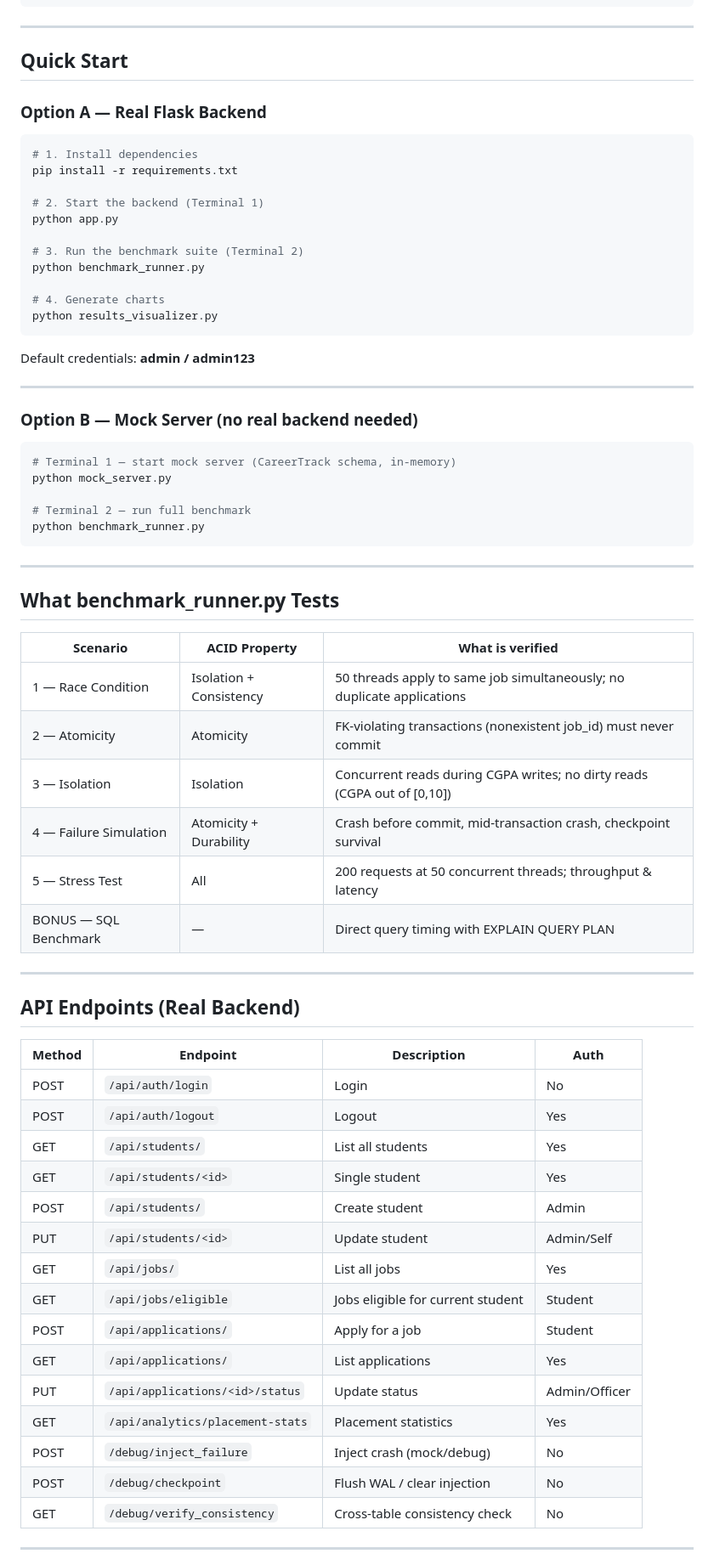
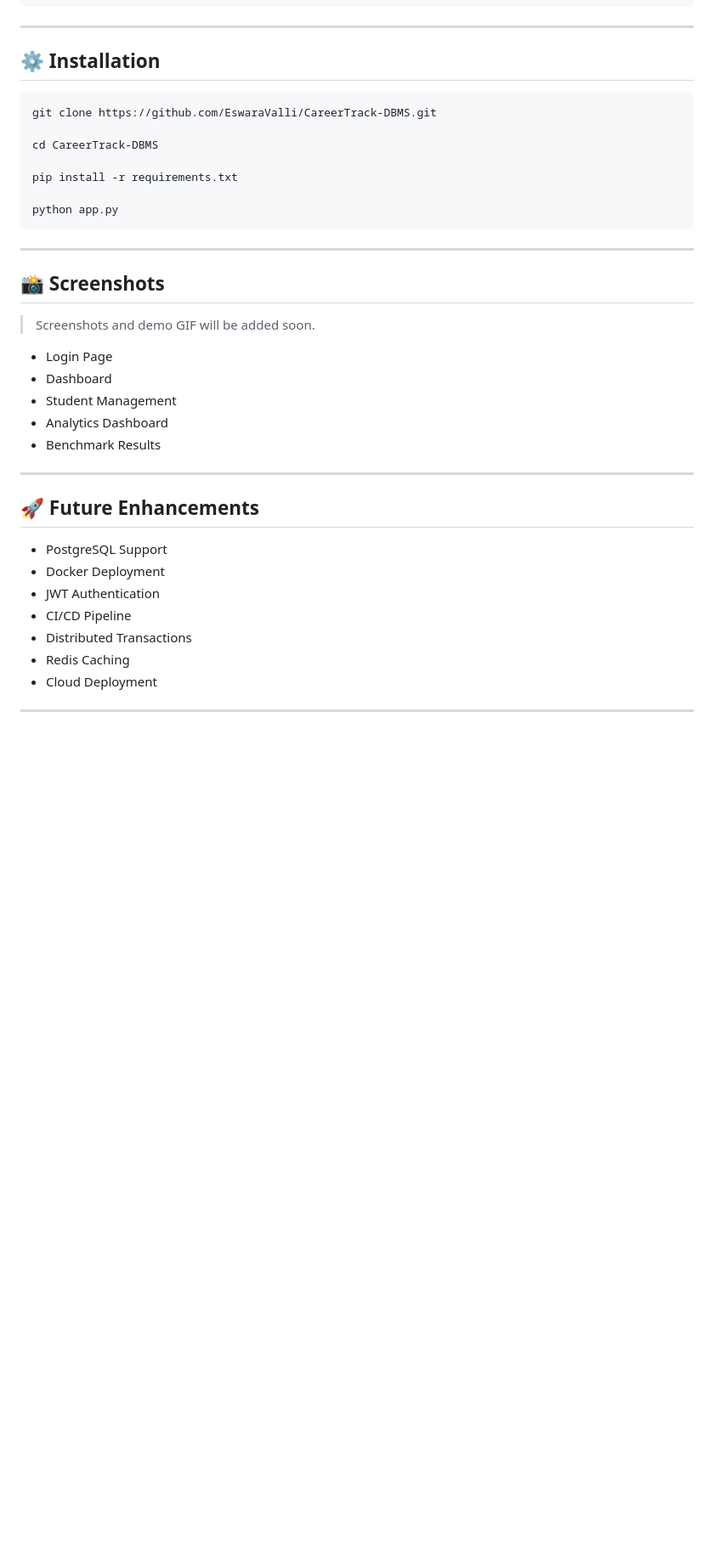
Before and after one commit to EswaraValli/CareerTrack-DBMS, a Markdown page: README.md, the part around one of its changes. Shown at 85% size. Rendered like a GitHub page; blank space fills up the shorter version.

````diff
--- a/README.md
+++ b/README.md
@@ -116,71 +116,40 @@ Module_B/
 
 ---
 
-## Quick Start
-
-### Option A — Real Flask Backend
+## ⚙️ Installation
 
 ```bash
-# 1. Install dependencies
+git clone https://github.com/EswaraValli/CareerTrack-DBMS.git
+
+cd CareerTrack-DBMS
+
 pip install -r requirements.txt
 
-# 2. Start the backend (Terminal 1)
 python app.py
-
-# 3. Run the benchmark suite (Terminal 2)
-python benchmark_runner.py
-
-# 4. Generate charts
-python results_visualizer.py
-```
-
-Default credentials: **admin / admin123**
-
----
-
-### Option B — Mock Server (no real backend needed)
-
-```bash
-# Terminal 1 — start mock server (CareerTrack schema, in-memory)
-python mock_server.py
-
-# Terminal 2 — run full benchmark
-python benchmark_runner.py
 ```
 
 ---
 
-## What benchmark_runner.py Tests
+## 📸 Screenshots
 
-| Scenario | ACID Property | What is verified |
-|----------|--------------|-----------------|
-| 1 — Race Condition | Isolation + Consistency | 50 threads apply to same job simultaneously; no duplicate applications |
-| 2 — Atomicity | Atomicity | FK-violating transactions (nonexistent job_id) must never commit |
-| 3 — Isolation | Isolation | Concurrent reads during CGPA writes; no dirty reads (CGPA out of [0,10]) |
-| 4 — Failure Simulation | Atomicity + Durability | Crash before commit, mid-transaction crash, checkpoint survival |
-| 5 — Stress Test | All | 200 requests at 50 concurrent threads; throughput & latency |
-| BONUS — SQL Benchmark | — | Direct query timing with EXPLAIN QUERY PLAN |
+> Screenshots and demo GIF will be added soon.
+
+- Login Page
+- Dashboard
+- Student Management
+- Analytics Dashboard
+- Benchmark Results
 
 ---
 
-## API Endpoints (Real Backend)
+## 🚀 Future Enhancements
 
-| Method | Endpoint | Description | Auth |
-|--------|----------|-------------|------|
-| POST | `/api/auth/login` | Login | No |
-| POST | `/api/auth/logout` | Logout | Yes |
-| GET | `/api/students/` | List all students | Yes |
-| GET | `/api/students/<id>` | Single student | Yes |
-| POST | `/api/students/` | Create student | Admin |
-| PUT | `/api/students/<id>` | Update student | Admin/Self |
-| GET | `/api/jobs/` | List all jobs | Yes |
-| GET | `/api/jobs/eligible` | Jobs eligible for current student | Student |
-| POST | `/api/applications/` | Apply for a job | Student |
-| GET | `/api/applications/` | List applications | Yes |
-| PUT | `/api/applications/<id>/status` | Update status | Admin/Officer |
-| GET | `/api/analytics/placement-stats` | Placement statistics | Yes |
-| POST | `/debug/inject_failure` | Inject crash (mock/debug) | No |
-| POST | `/debug/checkpoint` | Flush WAL / clear injection | No |
-| GET | `/debug/verify_consistency` | Cross-table consistency check | No |
+- PostgreSQL Support
+- Docker Deployment
+- JWT Authentication
+- CI/CD Pipeline
+- Distributed Transactions
+- Redis Caching
+- Cloud Deployment
 
 ---
````
Also changed, not shown: other parts of README.md (+0 -18 lines).
